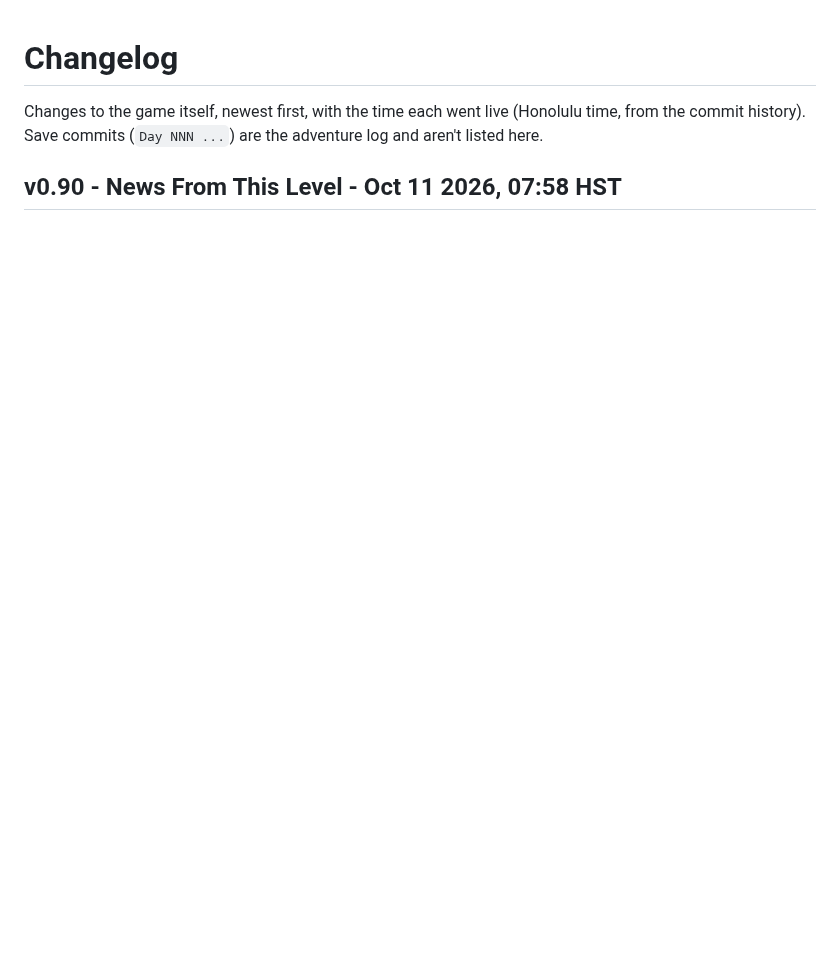
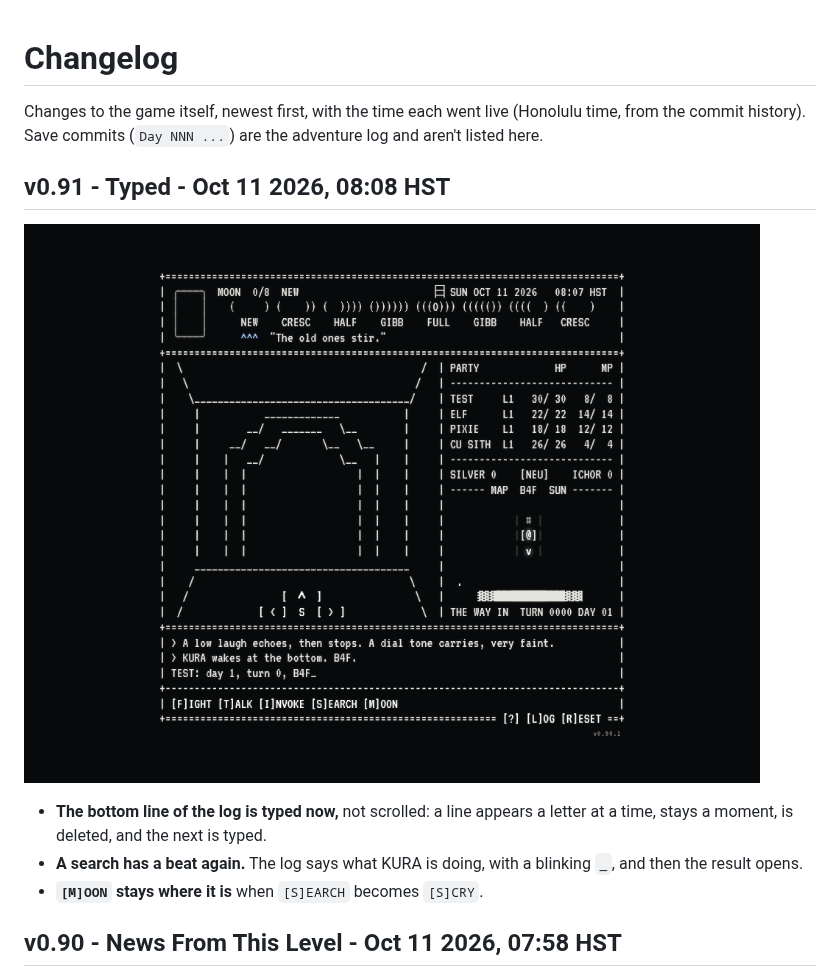
Before and after one commit to okayline/daily-dungeon, a Markdown page: CHANGELOG.md, the part around the change. Drawn GitHub-style; blank space fills up the shorter version.

Commit message:
Changelog: v0.91
Co-Authored-By: Claude Opus 5.5 <noreply@anthropic.com>
Claude-Session: https://claude.ai/code/session_013UWqGfRK4VFjqaPgWYa8SW

```diff
--- a/CHANGELOG.md
+++ b/CHANGELOG.md
@@ -1,6 +1,14 @@
 # Changelog
 
 Changes to the game itself, newest first, with the time each went live (Honolulu time, from the commit history). Save commits (`Day NNN ...`) are the adventure log and aren't listed here.
+
+## v0.91 - Typed - Oct 11 2026, 08:08 HST
+
+![v0.91](screenshots/v0.91.png)
+
+- **The bottom line of the log is typed now,** not scrolled: a line appears a letter at a time, stays a moment, is deleted, and the next is typed.
+- **A search has a beat again.** The log says what KURA is doing, with a blinking `_`, and then the result opens.
+- **`[M]OON` stays where it is** when `[S]EARCH` becomes `[S]CRY`.
 
 ## v0.90 - News From This Level - Oct 11 2026, 07:58 HST
 
```
